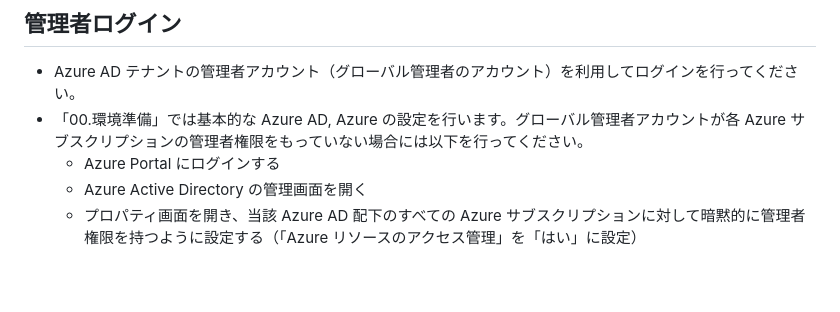
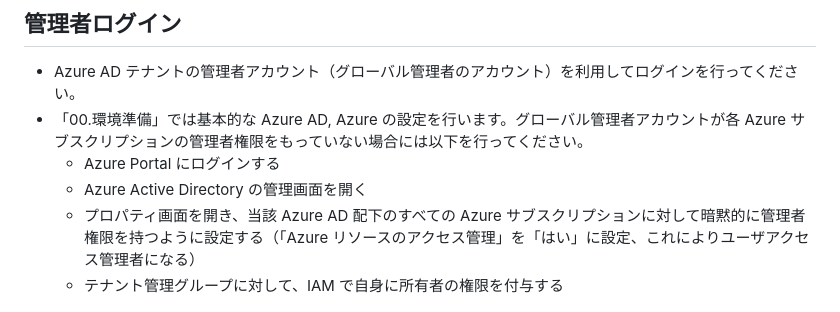
Before and after one commit to nakamacchi/AzureCAF.LandingZones.Demo, a Markdown page: 00.環境準備/00_01_環境変数設定.md, the part around the change. Drawn GitHub-style; blank space fills up the shorter version.

```diff
--- a/00.環境準備/00_01_環境変数設定.md
+++ b/00.環境準備/00_01_環境変数設定.md
@@ -6,7 +6,8 @@
 - 「00.環境準備」では基本的な Azure AD, Azure の設定を行います。グローバル管理者アカウントが各 Azure サブスクリプションの管理者権限をもっていない場合には以下を行ってください。
   - Azure Portal にログインする
   - Azure Active Directory の管理画面を開く
-  - プロパティ画面を開き、当該 Azure AD 配下のすべての Azure サブスクリプションに対して暗黙的に管理者権限を持つように設定する（「Azure リソースのアクセス管理」を「はい」に設定）
+  - プロパティ画面を開き、当該 Azure AD 配下のすべての Azure サブスクリプションに対して暗黙的に管理者権限を持つように設定する（「Azure リソースのアクセス管理」を「はい」に設定、これによりユーザアクセス管理者になる）
+  - テナント管理グループに対して、IAM で自身に所有者の権限を付与する
 
 ![picture 1](./images/9d8fbf0c9ef33be3c38fcaa72440cceaec974dcc37539f72ec4805dfe0c1d07c.png)
 
```
